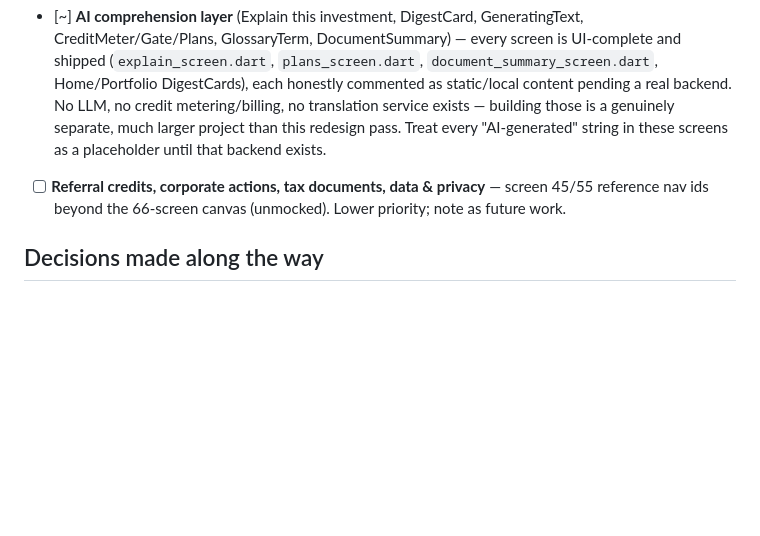
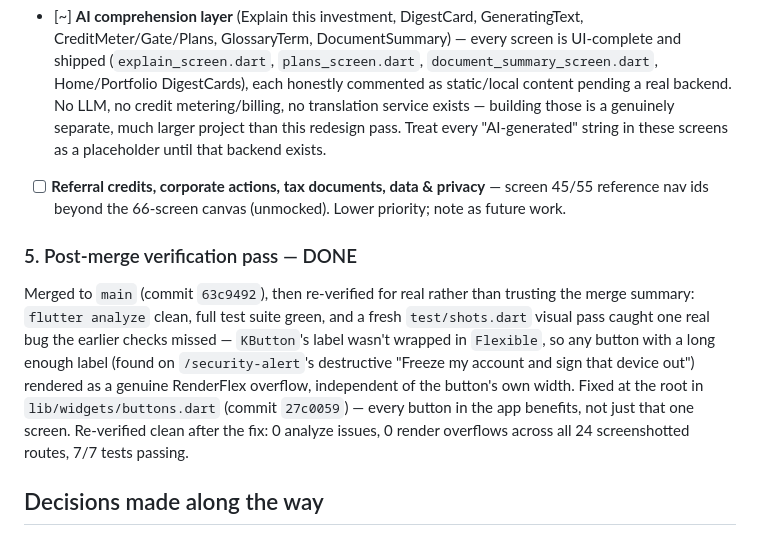
Before and after one commit to B3rry4r/Kudimata-Securities-Mobile, a Markdown page: docs/redesign/PLAN.md, the part around the change. GitHub-like rendering; blank space fills up the shorter version.

Commit message:
Note the post-merge button-overflow fix in the redesign plan

```diff
--- a/docs/redesign/PLAN.md
+++ b/docs/redesign/PLAN.md
@@ -94,6 +94,19 @@ new Nunito Sans font vs. the old Space Grotesk — bumped to 112px).
   a placeholder until that backend exists.
 - [ ] **Referral credits, corporate actions, tax documents, data & privacy** — screen 45/55 reference nav ids beyond the 66-screen canvas (unmocked). Lower priority; note as future work.
 
+### 5. Post-merge verification pass — DONE
+Merged to `main` (commit `63c9492`), then re-verified for real rather than
+trusting the merge summary: `flutter analyze` clean, full test suite green,
+and a fresh `test/shots.dart` visual pass caught one real bug the earlier
+checks missed — `KButton`'s label wasn't wrapped in `Flexible`, so any
+button with a long enough label (found on `/security-alert`'s destructive
+"Freeze my account and sign that device out") rendered as a genuine
+RenderFlex overflow, independent of the button's own width. Fixed at the
+root in `lib/widgets/buttons.dart` (commit `27c0059`) — every button in the
+app benefits, not just that one screen. Re-verified clean after the fix:
+0 analyze issues, 0 render overflows across all 24 screenshotted routes,
+7/7 tests passing.
+
 ## Decisions made along the way
 - **Dark mode removed**, not just hidden — the design system's own readme says dark is an undesigned draft; shipping it with the new illustrations would look broken. See `main.dart`.
 - **"Passport" mockup copy vs current app "International passport" naming**: the mockup (screen 16) predates the app's own recent rename; keep the app's current "International passport" + "Voter's card" strings, don't regress to the mockup's plain "Passport".
```
